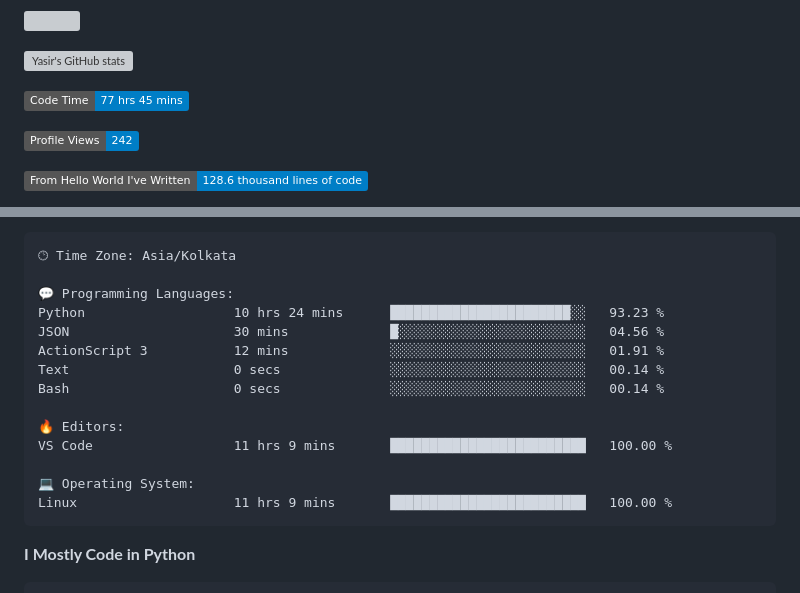
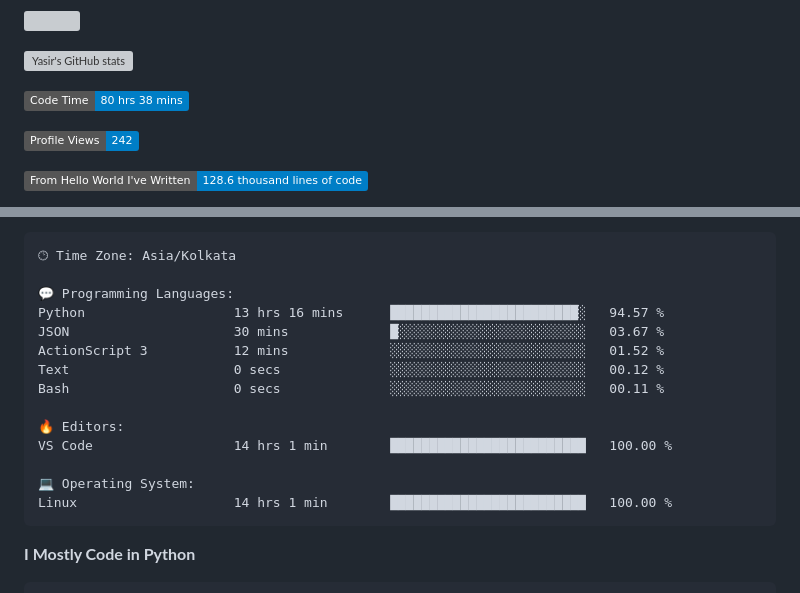
Before and after one commit to yasirfaizahmed/yasirfaizahmed, a Markdown page: Readme.md, 2 parts joined by grey strips. GitHub-like rendering; badges without logos; grey boxes are pictures that could not be loaded.

Commit message:
Updated with Dev Metrics

````diff
--- a/Readme.md
+++ b/Readme.md
@@ -14,7 +14,7 @@ Automation Engineer with Bachelors in Electronics and Communication Engineering.
 <!-- [![Top Langs](https://github-readme-stats.vercel.app/api/top-langs/?username=yasirfaizahmed)] -->
 
 <!--START_SECTION:waka-->
-![Code Time](http://img.shields.io/badge/Code%20Time-77%20hrs%2045%20mins-blue)
+![Code Time](http://img.shields.io/badge/Code%20Time-80%20hrs%2038%20mins-blue)
 
 ![Profile Views](http://img.shields.io/badge/Profile%20Views-242-blue)
 
@@ -47,17 +47,17 @@ Sunday                   201 commits         █████░░░░░░
 🕑︎ Time Zone: Asia/Kolkata
 
 💬 Programming Languages:
-Python                   10 hrs 24 mins      ███████████████████████░░   93.23 %
-JSON                     30 mins             █░░░░░░░░░░░░░░░░░░░░░░░░   04.56 %
-ActionScript 3           12 mins             ░░░░░░░░░░░░░░░░░░░░░░░░░   01.91 %
-Text                     0 secs              ░░░░░░░░░░░░░░░░░░░░░░░░░   00.14 %
-Bash                     0 secs              ░░░░░░░░░░░░░░░░░░░░░░░░░   00.14 %
+Python                   13 hrs 16 mins      ████████████████████████░   94.57 %
+JSON                     30 mins             █░░░░░░░░░░░░░░░░░░░░░░░░   03.67 %
+ActionScript 3           12 mins             ░░░░░░░░░░░░░░░░░░░░░░░░░   01.52 %
+Text                     0 secs              ░░░░░░░░░░░░░░░░░░░░░░░░░   00.12 %
+Bash                     0 secs              ░░░░░░░░░░░░░░░░░░░░░░░░░   00.11 %
 
 🔥 Editors:
-VS Code                  11 hrs 9 mins       █████████████████████████   100.00 %
+VS Code                  14 hrs 1 min        █████████████████████████   100.00 %
 
 💻 Operating System:
-Linux                    11 hrs 9 mins       █████████████████████████   100.00 %
+Linux                    14 hrs 1 min        █████████████████████████   100.00 %
 ```
 
 **I Mostly Code in Python**
````
Also changed, not shown: other parts of Readme.md (+1 -1 lines).
